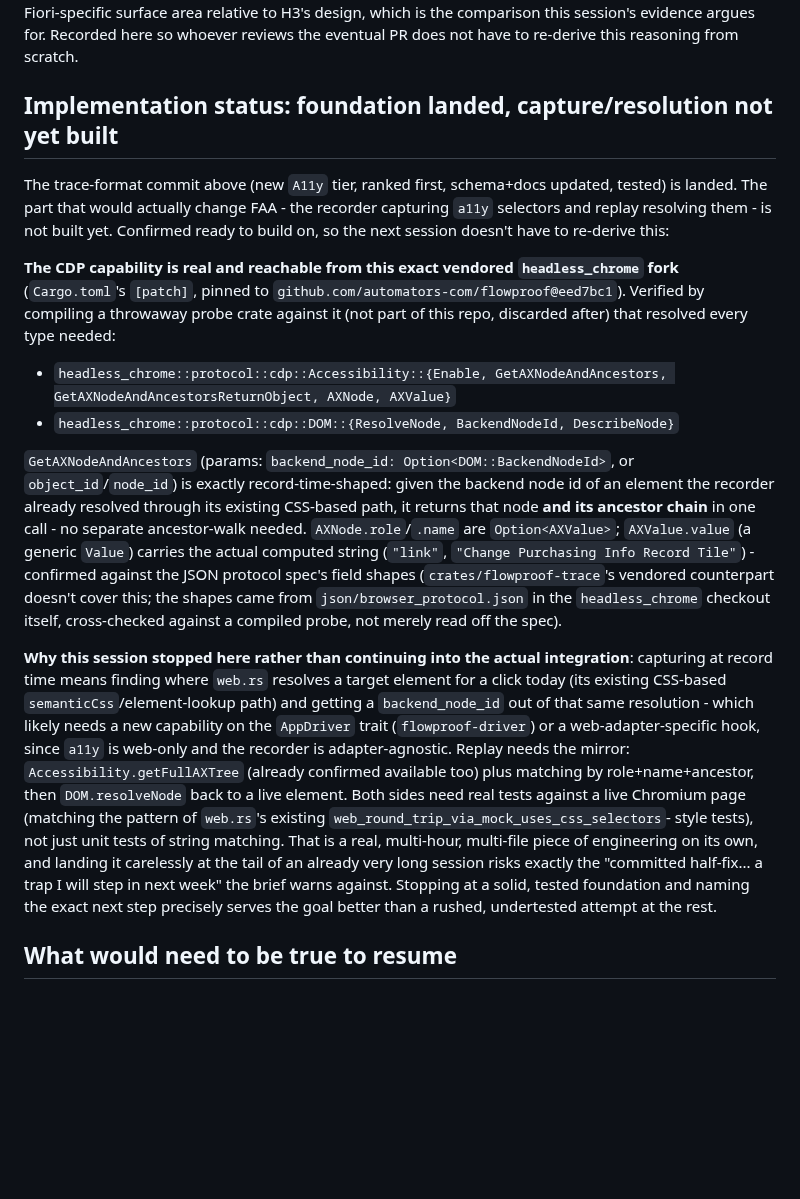
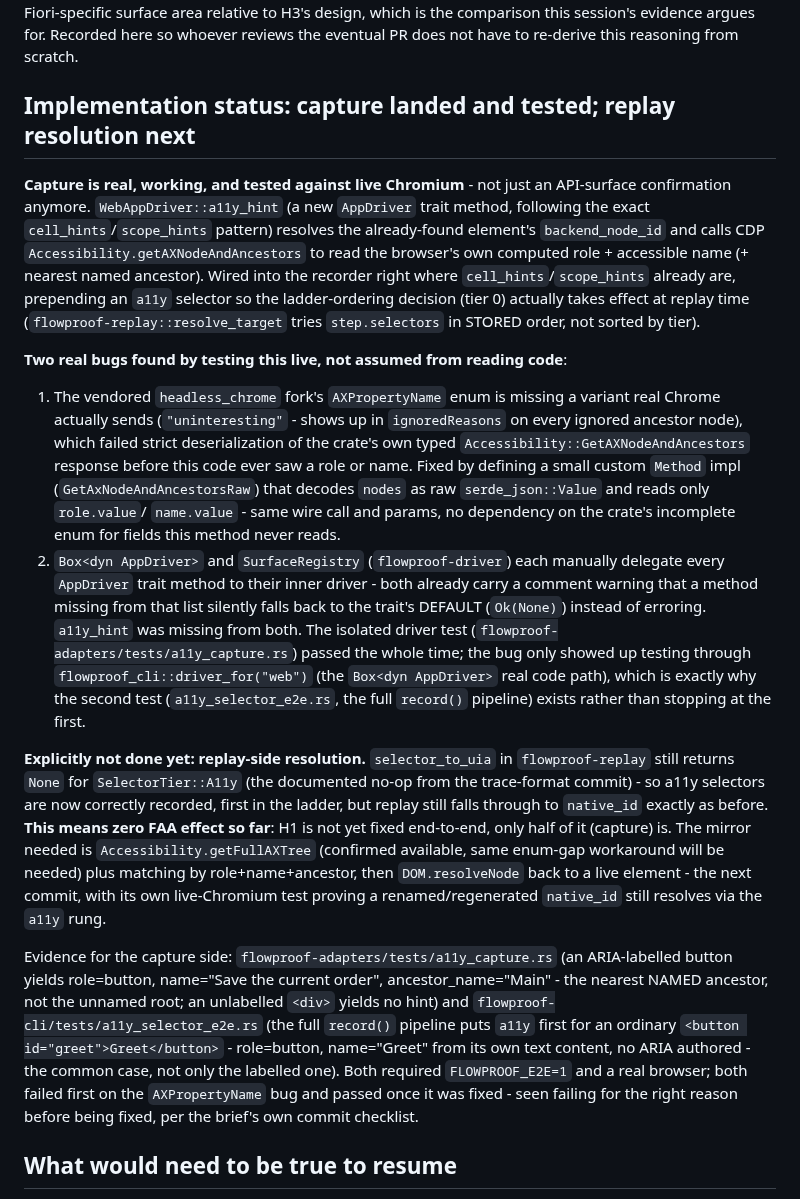
Before and after one commit to automators-com/flowproof, a Markdown page: docs/fiori-reliability/FINDINGS.md, the part around the change. Rendered like a GitHub page; blank space fills up the shorter version.

Commit message:
docs(fiori-reliability): reflect that a11y capture is now real and tested
Root-cause: n/a (docs, not a fix).
Problem: FINDINGS.md's "Implementation status" section and RELIABILITY.md
section 5 still described a11y capture as unbuilt API reconnaissance -
updates them to reflect the actual landed, tested capture commit: the two
real bugs found (AXPropertyName enum gap, missing trait delegation), the
three passing live-Chromium tests, and the explicit fact that replay-side
resolution is still the next commit, so FAA has not moved yet.
Evidence: n/a.

```diff
--- a/docs/fiori-reliability/FINDINGS.md
+++ b/docs/fiori-reliability/FINDINGS.md
@@ -537,53 +537,63 @@ which is the comparison this session's evidence argues for. Recorded here so
 whoever reviews the eventual PR does not have to re-derive this reasoning
 from scratch.
 
-## Implementation status: foundation landed, capture/resolution not yet built
+## Implementation status: capture landed and tested; replay resolution next
 
-The trace-format commit above (new `A11y` tier, ranked first, schema+docs
-updated, tested) is landed. The part that would actually change FAA - the
-recorder capturing `a11y` selectors and replay resolving them - is not built
-yet. Confirmed ready to build on, so the next session doesn't have to
-re-derive this:
+**Capture is real, working, and tested against live Chromium** - not just an
+API-surface confirmation anymore. `WebAppDriver::a11y_hint` (a new
+`AppDriver` trait method, following the exact `cell_hints`/`scope_hints`
+pattern) resolves the already-found element's `backend_node_id` and calls
+CDP `Accessibility.getAXNodeAndAncestors` to read the browser's own computed
+role + accessible name (+ nearest named ancestor). Wired into the recorder
+right where `cell_hints`/`scope_hints` already are, prepending an `a11y`
+selector so the ladder-ordering decision (tier 0) actually takes effect at
+replay time (`flowproof-replay::resolve_target` tries `step.selectors` in
+STORED order, not sorted by tier).
 
-**The CDP capability is real and reachable from this exact vendored
-`headless_chrome` fork** (`Cargo.toml`'s `[patch]`, pinned to
-`github.com/automators-com/flowproof@eed7bc1`). Verified by compiling a
-throwaway probe crate against it (not part of this repo, discarded after)
-that resolved every type needed:
+**Two real bugs found by testing this live, not assumed from reading code**:
 
-- `headless_chrome::protocol::cdp::Accessibility::{Enable, GetAXNodeAndAncestors, GetAXNodeAndAncestorsReturnObject, AXNode, AXValue}`
-- `headless_chrome::protocol::cdp::DOM::{ResolveNode, BackendNodeId, DescribeNode}`
+1. The vendored `headless_chrome` fork's `AXPropertyName` enum is missing a
+   variant real Chrome actually sends (`"uninteresting"` - shows up in
+   `ignoredReasons` on every ignored ancestor node), which failed strict
+   deserialization of the crate's own typed `Accessibility::GetAXNodeAndAncestors`
+   response before this code ever saw a role or name. Fixed by defining a
+   small custom `Method` impl (`GetAxNodeAndAncestorsRaw`) that decodes
+   `nodes` as raw `serde_json::Value` and reads only `role.value`/
+   `name.value` - same wire call and params, no dependency on the crate's
+   incomplete enum for fields this method never reads.
+2. `Box<dyn AppDriver>` and `SurfaceRegistry` (`flowproof-driver`) each
+   manually delegate every `AppDriver` trait method to their inner driver -
+   both already carry a comment warning that a method missing from that
+   list silently falls back to the trait's DEFAULT (`Ok(None)`) instead of
+   erroring. `a11y_hint` was missing from both. The isolated driver test
+   (`flowproof-adapters/tests/a11y_capture.rs`) passed the whole time; the
+   bug only showed up testing through `flowproof_cli::driver_for("web")`
+   (the `Box<dyn AppDriver>` real code path), which is exactly why the
+   second test (`a11y_selector_e2e.rs`, the full `record()` pipeline) exists
+   rather than stopping at the first.
 
-`GetAXNodeAndAncestors` (params: `backend_node_id: Option<DOM::BackendNodeId>`,
-or `object_id`/`node_id`) is exactly record-time-shaped: given the backend
-node id of an element the recorder already resolved through its existing
-CSS-based path, it returns that node **and its ancestor chain** in one call -
-no separate ancestor-walk needed. `AXNode.role`/`.name` are `Option<AXValue>`;
-`AXValue.value` (a generic `Value`) carries the actual computed string
-(`"link"`, `"Change Purchasing Info Record Tile"`) - confirmed against the
-JSON protocol spec's field shapes (`crates/flowproof-trace`'s vendored
-counterpart doesn't cover this; the shapes came from `json/browser_protocol.json`
-in the `headless_chrome` checkout itself, cross-checked against a compiled
-probe, not merely read off the spec).
+**Explicitly not done yet: replay-side resolution.** `selector_to_uia` in
+`flowproof-replay` still returns `None` for `SelectorTier::A11y` (the
+documented no-op from the trace-format commit) - so a11y selectors are now
+correctly recorded, first in the ladder, but replay still falls through to
+`native_id` exactly as before. **This means zero FAA effect so far**: H1 is
+not yet fixed end-to-end, only half of it (capture) is. The mirror needed
+is `Accessibility.getFullAXTree` (confirmed available, same enum-gap
+workaround will be needed) plus matching by role+name+ancestor, then
+`DOM.resolveNode` back to a live element - the next commit, with its own
+live-Chromium test proving a renamed/regenerated `native_id` still resolves
+via the `a11y` rung.
 
-**Why this session stopped here rather than continuing into the actual
-integration**: capturing at record time means finding where `web.rs`
-resolves a target element for a click today (its existing CSS-based
-`semanticCss`/element-lookup path) and getting a `backend_node_id` out of
-that same resolution - which likely needs a new capability on the
-`AppDriver` trait (`flowproof-driver`) or a web-adapter-specific hook, since
-`a11y` is web-only and the recorder is adapter-agnostic. Replay needs the
-mirror: `Accessibility.getFullAXTree` (already confirmed available too) plus
-matching by role+name+ancestor, then `DOM.resolveNode` back to a live
-element. Both sides need real tests against a live Chromium page (matching
-the pattern of `web.rs`'s existing `web_round_trip_via_mock_uses_css_selectors`-
-style tests), not just unit tests of string matching. That is a real,
-multi-hour, multi-file piece of engineering on its own, and landing it
-carelessly at the tail of an already very long session risks exactly the
-"committed half-fix... a trap I will step in next week" the brief warns
-against. Stopping at a solid, tested foundation and naming the exact next
-step precisely serves the goal better than a rushed, undertested attempt at
-the rest.
+Evidence for the capture side: `flowproof-adapters/tests/a11y_capture.rs`
+(an ARIA-labelled button yields role=button, name="Save the current order",
+ancestor_name="Main" - the nearest NAMED ancestor, not the unnamed root; an
+unlabelled `<div>` yields no hint) and `flowproof-cli/tests/a11y_selector_e2e.rs`
+(the full `record()` pipeline puts `a11y` first for an ordinary
+`<button id="greet">Greet</button>` - role=button, name="Greet" from its own
+text content, no ARIA authored - the common case, not only the labelled
+one). Both required `FLOWPROOF_E2E=1` and a real browser; both failed first
+on the `AXPropertyName` bug and passed once it was fixed - seen failing for
+the right reason before being fixed, per the brief's own commit checklist.
 
 ## What would need to be true to resume
 
```
Also changed, not shown: docs/fiori-reliability/RELIABILITY.md (+21 -5 lines).
